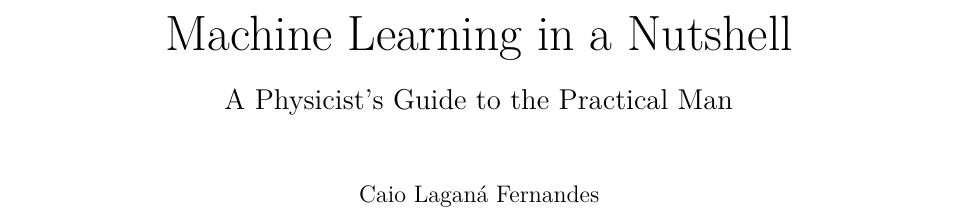
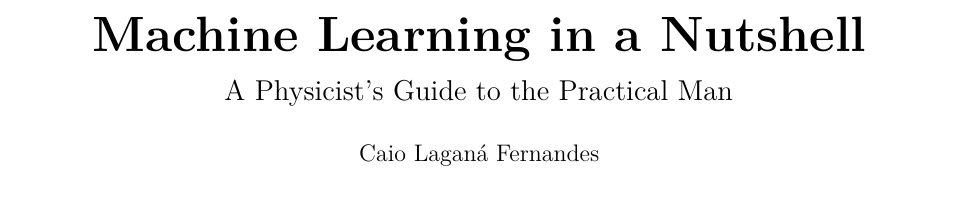
Before and after one commit to caiolagana/book-ml-for-physicists, a LaTeX book (book.tex): part of page 1 of 7 before the commit and part of page 1 of 5 after it, cut so that both start at the same text. Compiled offline with pdfLaTeX.

Commit message:
glue title page and preface

```diff
--- a/book.tex
+++ b/book.tex
@@ -86,14 +86,20 @@
 \DeclareMathOperator*{\argmin}{arg\,min}
 
 % ---------- Title ----------
-\title{\Huge Machine Learning in a Nutshell\\[0.5em]
-       \Large A Physicist's Guide to the Practical Man}
+\title{Machine Learning in a Nutshell}
 \author{Caio Laganá Fernandes}
+\date{}
 
 \begin{document}
 
 \frontmatter
-\maketitle
-\tableofcontents
 
-\chapter{Preface}
+% ----- Title + preface on a single page -----
+\thispagestyle{empty}
+
+\begin{center}
+  {\Huge\bfseries Machine Learning in a Nutshell\par}
+  \vspace{0.6em}
+  {\Large A Physicist's Guide to the Practical Man\par}
+  \vspace{1.5em}
+  {\large Caio Laganá Fernandes\par}
@@ -100,6 +111,7 @@
 
 So, you're a physicist looking to dive into the world of machine learning. You have a deep understanding of calculus, are familiar with experimental data-fitting methods, and have mastered concepts like entropy and non-linearity---yet you have only a vague idea of how a machine learning algorithm is actually written and how it works? Then this book is for you. And the good news is: your learning curve will grow fast. I've been in your shoes. I used to view machine learning as a distant horizon, but I soon realized that the knowledge I'd gained in physics made it incredibly easy to quickly master the concepts and engineering behind the field. So, come along and be amazed.
 
+\cleardoublepage
 \mainmatter
 
 \chapter{Few-neuron networks}
```
Also changed, not shown: book.pdf, book.tex (5 more changed lines).
